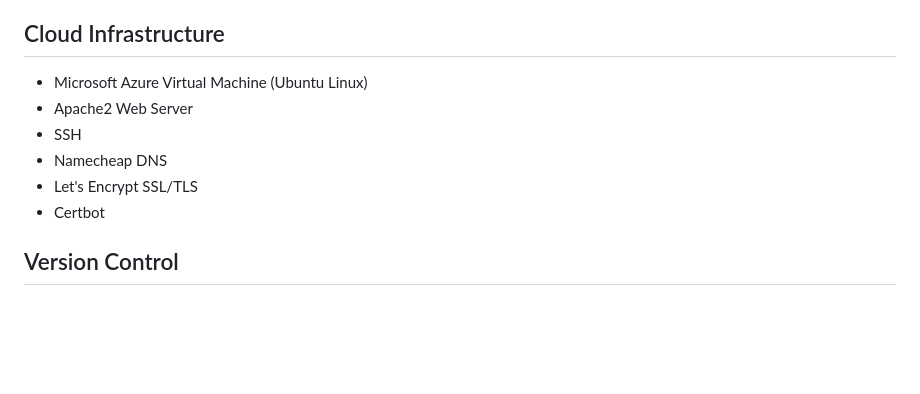
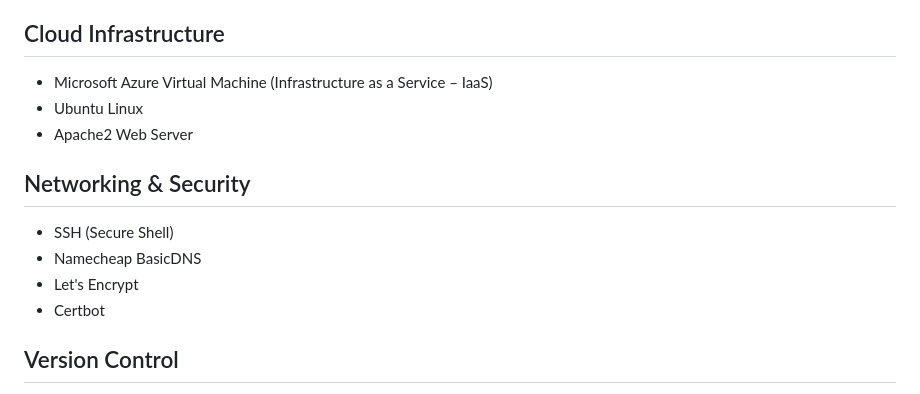
Before and after one commit to nora45678/ICT171-Cloud-Server-Project, a Markdown page: README.md, the part around one of its changes. GitHub-like rendering; blank space fills up the shorter version.

```diff
--- a/README.md
+++ b/README.md
@@ -49,11 +63,15 @@ http://4.186.29.190
 
 ## Cloud Infrastructure
 
-- Microsoft Azure Virtual Machine (Ubuntu Linux)
+- Microsoft Azure Virtual Machine (Infrastructure as a Service – IaaS)
+- Ubuntu Linux
 - Apache2 Web Server
-- SSH
-- Namecheap DNS
-- Let's Encrypt SSL/TLS
+
+## Networking & Security
+
+- SSH (Secure Shell)
+- Namecheap BasicDNS
+- Let's Encrypt
 - Certbot
 
 ## Version Control
```
Also changed, not shown: other parts of README.md (+63 -64 lines).
